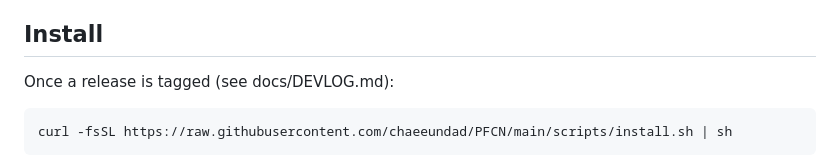
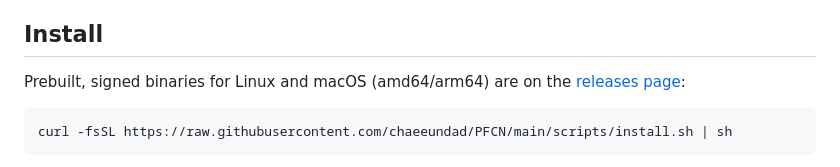
Before and after one commit to chaeeundad/PFCN, a Markdown page: README.md, the part around the change. Rendered like a GitHub page.

````diff
--- a/README.md
+++ b/README.md
@@ -43,7 +43,8 @@ manifests, GPU, institutional federations (see docs/DEVLOG.md).
 
 ## Install
 
-Once a release is tagged (see docs/DEVLOG.md):
+Prebuilt, signed binaries for Linux and macOS (amd64/arm64) are on the
+[releases page](https://github.com/chaeeundad/PFCN/releases):
 
 ```bash
 curl -fsSL https://raw.githubusercontent.com/chaeeundad/PFCN/main/scripts/install.sh | sh
````
Also changed, not shown: docs/DEVLOG.md (+7 -1 lines), docs/QUICKSTART.md (+32 -13 lines).
